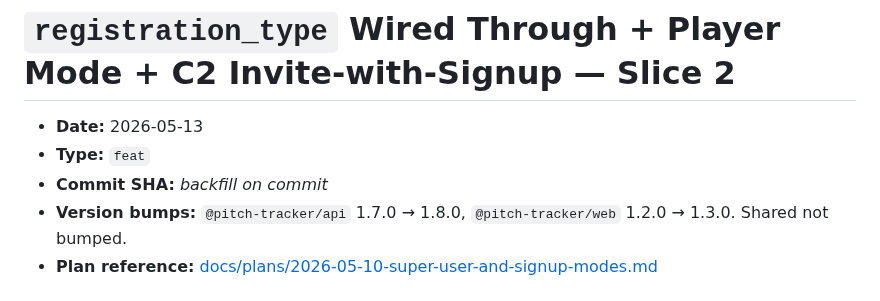
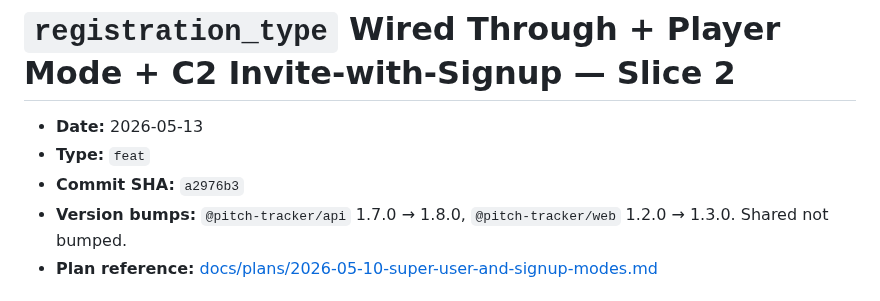
Before and after one commit to etnalov07/pitch_tracker, a Markdown page: docs/changes/2026-05-13-registration-type-and-player-mode.md, the part around the change. Drawn GitHub-style.

```diff
--- a/docs/changes/2026-05-13-registration-type-and-player-mode.md
+++ b/docs/changes/2026-05-13-registration-type-and-player-mode.md
@@ -2,7 +2,7 @@
 
 - **Date:** 2026-05-13
 - **Type:** `feat`
-- **Commit SHA:** _backfill on commit_
+- **Commit SHA:** `a2976b3`
 - **Version bumps:** `@pitch-tracker/api` 1.7.0 → 1.8.0, `@pitch-tracker/web` 1.2.0 → 1.3.0. Shared not bumped.
 - **Plan reference:** [docs/plans/2026-05-10-super-user-and-signup-modes.md](../plans/2026-05-10-super-user-and-signup-modes.md)
 
```
Also changed, not shown: docs/changes/README.md (+1 -1 lines).
